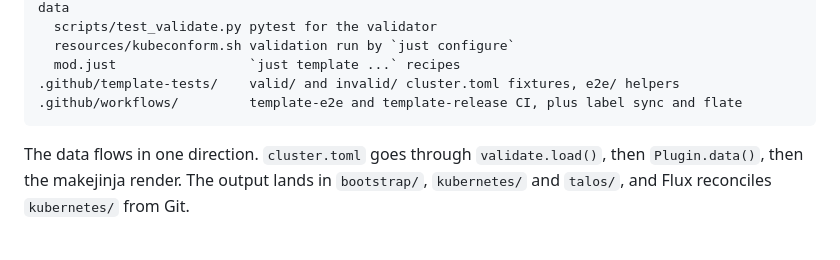
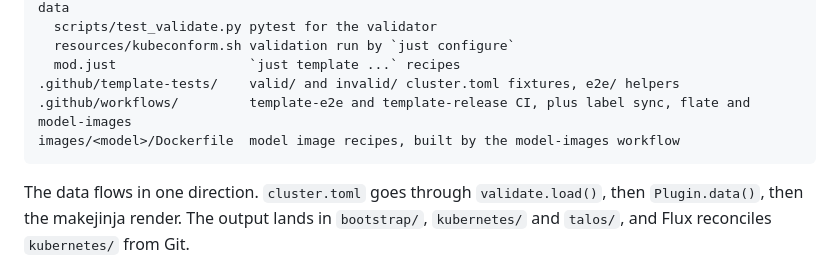
Before and after one commit to jrmatherly/home-cluster, a Markdown page: CLAUDE.md, the part around the change. Drawn GitHub-style; blank space fills up the shorter version.

Commit message:
docs(claude): list the model image recipe and its workflow in the tree
Co-Authored-By: Claude Fable 5.1 <noreply@anthropic.com>

````diff
--- a/CLAUDE.md
+++ b/CLAUDE.md
@@ -60,7 +60,8 @@ template/
   resources/kubeconform.sh validation run by `just configure`
   mod.just                 `just template ...` recipes
 .github/template-tests/    valid/ and invalid/ cluster.toml fixtures, e2e/ helpers
-.github/workflows/         template-e2e and template-release CI, plus label sync and flate
+.github/workflows/         template-e2e and template-release CI, plus label sync, flate and model-images
+images/<model>/Dockerfile  model image recipes, built by the model-images workflow
 ```
 
 The data flows in one direction. `cluster.toml` goes through `validate.load()`, then `Plugin.data()`, then the makejinja render. The output lands in `bootstrap/`, `kubernetes/` and `talos/`, and Flux reconciles `kubernetes/` from Git.
````
